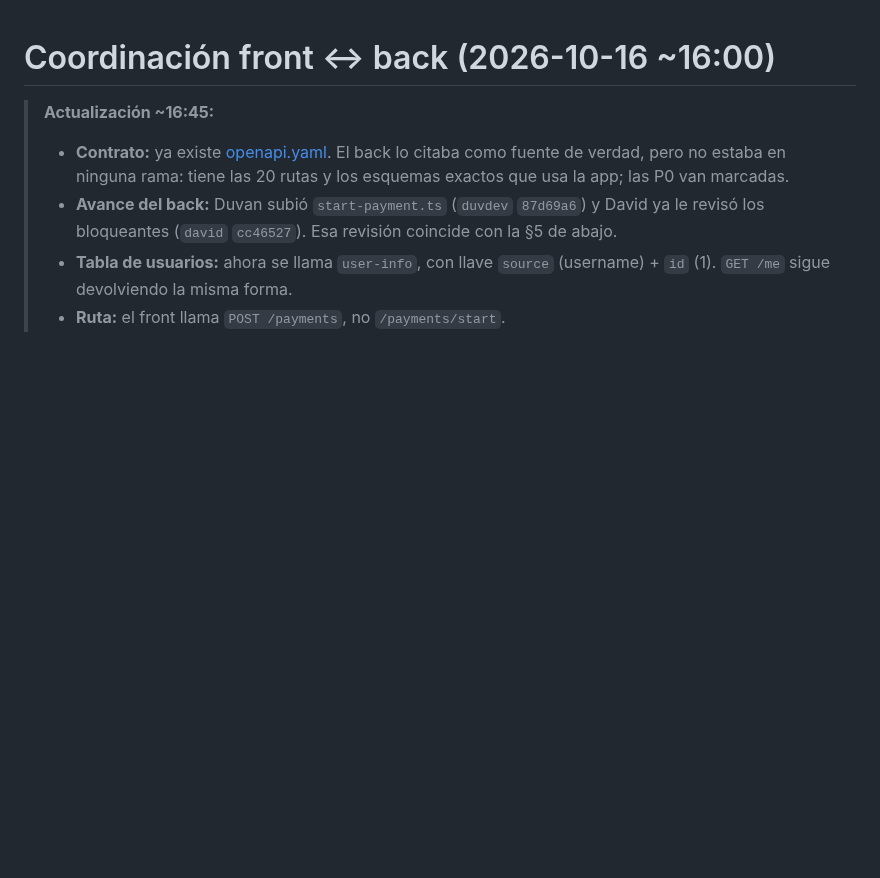
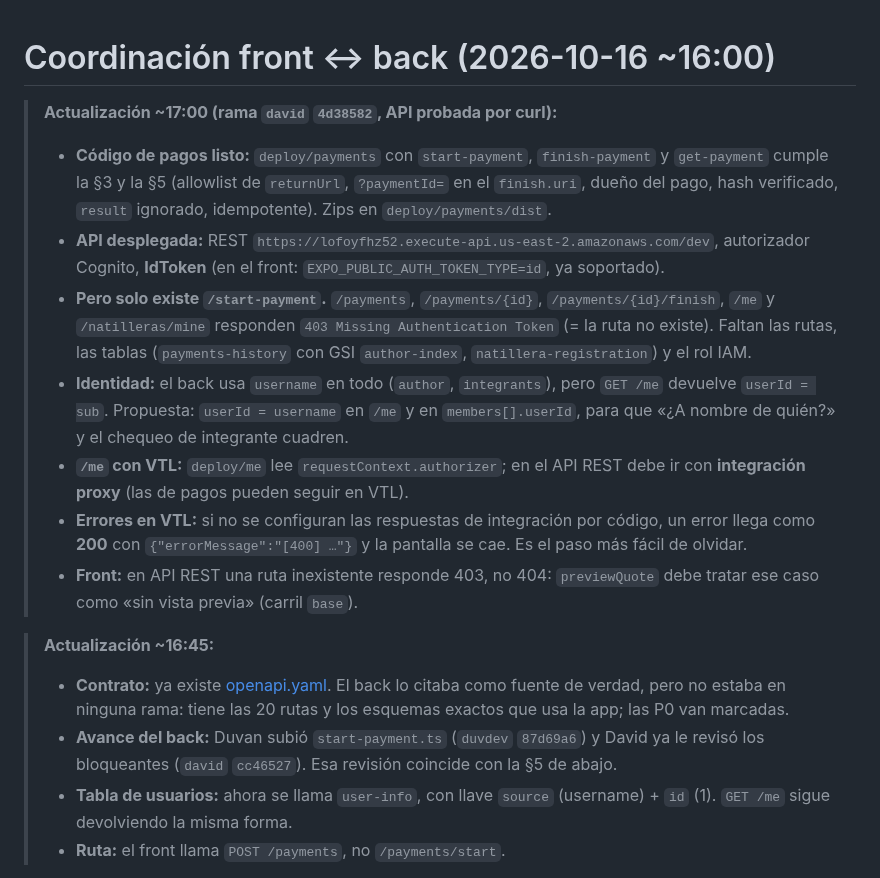
Before and after one commit to Galactic-AIMA/interledger-natillera-sinfronteras-frontend, a Markdown page: docs/COORDINACION-BACK.md, the part around the change. GitHub-like rendering; blank space fills up the shorter version.

Commit message:
docs: revisión del código de pagos del back y rutas del API REST probadas

```diff
--- a/docs/COORDINACION-BACK.md
+++ b/docs/COORDINACION-BACK.md
@@ -1,4 +1,13 @@
 # Coordinación front ↔ back (2026-10-16 ~16:00)
+
+> **Actualización ~17:00 (rama `david` `4d38582`, API probada por curl):**
+> - **Código de pagos listo:** `deploy/payments` con `start-payment`, `finish-payment` y `get-payment` cumple la §3 y la §5 (allowlist de `returnUrl`, `?paymentId=` en el `finish.uri`, dueño del pago, hash verificado, `result` ignorado, idempotente). Zips en `deploy/payments/dist`.
+> - **API desplegada:** REST `https://lofoyfhz52.execute-api.us-east-2.amazonaws.com/dev`, autorizador Cognito, **IdToken** (en el front: `EXPO_PUBLIC_AUTH_TOKEN_TYPE=id`, ya soportado).
+> - **Pero solo existe `/start-payment`.** `/payments`, `/payments/{id}`, `/payments/{id}/finish`, `/me` y `/natilleras/mine` responden `403 Missing Authentication Token` (= la ruta no existe). Faltan las rutas, las tablas (`payments-history` con GSI `author-index`, `natillera-registration`) y el rol IAM.
+> - **Identidad:** el back usa `username` en todo (`author`, `integrants`), pero `GET /me` devuelve `userId = sub`. Propuesta: `userId = username` en `/me` y en `members[].userId`, para que «¿A nombre de quién?» y el chequeo de integrante cuadren.
+> - **`/me` con VTL:** `deploy/me` lee `requestContext.authorizer`; en el API REST debe ir con **integración proxy** (las de pagos pueden seguir en VTL).
+> - **Errores en VTL:** si no se configuran las respuestas de integración por código, un error llega como **200** con `{"errorMessage":"[400] …"}` y la pantalla se cae. Es el paso más fácil de olvidar.
+> - **Front:** en API REST una ruta inexistente responde 403, no 404: `previewQuote` debe tratar ese caso como «sin vista previa» (carril `base`).
 
 > **Actualización ~16:45:**
 > - **Contrato:** ya existe [openapi.yaml](openapi.yaml). El back lo citaba como fuente de verdad, pero no estaba en ninguna rama: tiene las 20 rutas y los esquemas exactos que usa la app; las P0 van marcadas.
```
Also changed, not shown: AI_USAGE.md (+1 -0 lines), prompts/2026-10-16-henry-feat-cuenta-celular.md (+8 -0 lines).
